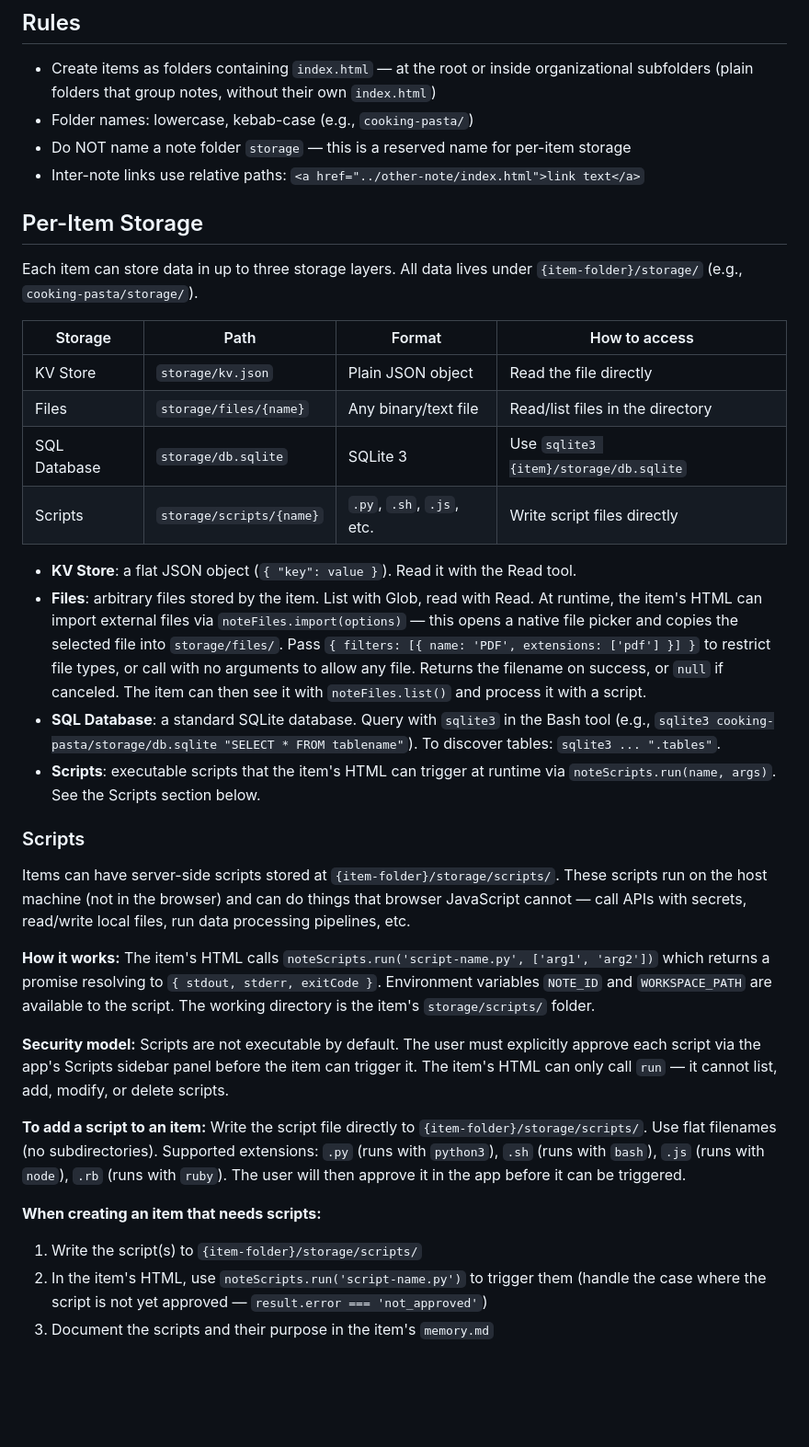
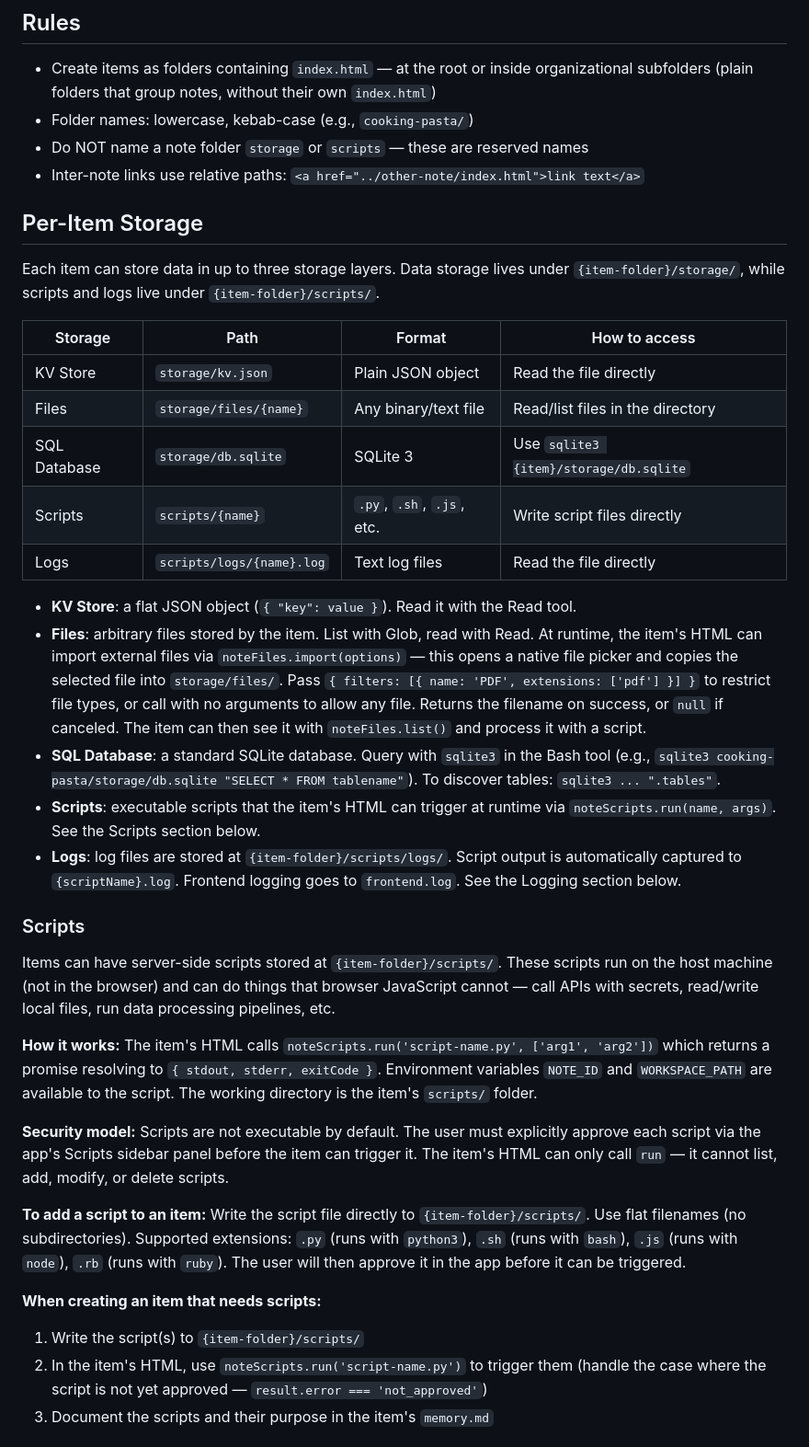
Before and after one commit to nordlenord/hs-update-model-list, a Markdown page: workspace-claude.md, the part around one of its changes. Shown at 92% size. GitHub-like rendering; blank space fills up the shorter version.

```diff
--- a/workspace-claude.md
+++ b/workspace-claude.md
@@ -36,36 +39,38 @@ When asked to create a note, create a folder (lowercase, kebab-case, e.g., `cook
 
 - Create items as folders containing `index.html` — at the root or inside organizational subfolders (plain folders that group notes, without their own `index.html`)
 - Folder names: lowercase, kebab-case (e.g., `cooking-pasta/`)
-- Do NOT name a note folder `storage` — this is a reserved name for per-item storage
+- Do NOT name a note folder `storage` or `scripts` — these are reserved names
 - Inter-note links use relative paths: `<a href="../other-note/index.html">link text</a>`
 
 ## Per-Item Storage
 
-Each item can store data in up to three storage layers. All data lives under `{item-folder}/storage/` (e.g., `cooking-pasta/storage/`).
+Each item can store data in up to three storage layers. Data storage lives under `{item-folder}/storage/`, while scripts and logs live under `{item-folder}/scripts/`.
 
 | Storage | Path | Format | How to access |
 |---------|------|--------|---------------|
 | KV Store | `storage/kv.json` | Plain JSON object | Read the file directly |
 | Files | `storage/files/{name}` | Any binary/text file | Read/list files in the directory |
 | SQL Database | `storage/db.sqlite` | SQLite 3 | Use `sqlite3 {item}/storage/db.sqlite` |
-| Scripts | `storage/scripts/{name}` | `.py`, `.sh`, `.js`, etc. | Write script files directly |
+| Scripts | `scripts/{name}` | `.py`, `.sh`, `.js`, etc. | Write script files directly |
+| Logs | `scripts/logs/{name}.log` | Text log files | Read the file directly |
 
 - **KV Store**: a flat JSON object (`{ "key": value }`). Read it with the Read tool.
 - **Files**: arbitrary files stored by the item. List with Glob, read with Read. At runtime, the item's HTML can import external files via `noteFiles.import(options)` — this opens a native file picker and copies the selected file into `storage/files/`. Pass `{ filters: [{ name: 'PDF', extensions: ['pdf'] }] }` to restrict file types, or call with no arguments to allow any file. Returns the filename on success, or `null` if canceled. The item can then see it with `noteFiles.list()` and process it with a script.
 - **SQL Database**: a standard SQLite database. Query with `sqlite3` in the Bash tool (e.g., `sqlite3 cooking-pasta/storage/db.sqlite "SELECT * FROM tablename"`). To discover tables: `sqlite3 ... ".tables"`.
 - **Scripts**: executable scripts that the item's HTML can trigger at runtime via `noteScripts.run(name, args)`. See the Scripts section below.
+- **Logs**: log files are stored at `{item-folder}/scripts/logs/`. Script output is automatically captured to `{scriptName}.log`. Frontend logging goes to `frontend.log`. See the Logging section below.
 
 ### Scripts
 
-Items can have server-side scripts stored at `{item-folder}/storage/scripts/`. These scripts run on the host machine (not in the browser) and can do things that browser JavaScript cannot — call APIs with secrets, read/write local files, run data processing pipelines, etc.
+Items can have server-side scripts stored at `{item-folder}/scripts/`. These scripts run on the host machine (not in the browser) and can do things that browser JavaScript cannot — call APIs with secrets, read/write local files, run data processing pipelines, etc.
 
-**How it works:** The item's HTML calls `noteScripts.run('script-name.py', ['arg1', 'arg2'])` which returns a promise resolving to `{ stdout, stderr, exitCode }`. Environment variables `NOTE_ID` and `WORKSPACE_PATH` are available to the script. The working directory is the item's `storage/scripts/` folder.
+**How it works:** The item's HTML calls `noteScripts.run('script-name.py', ['arg1', 'arg2'])` which returns a promise resolving to `{ stdout, stderr, exitCode }`. Environment variables `NOTE_ID` and `WORKSPACE_PATH` are available to the script. The working directory is the item's `scripts/` folder.
 
 **Security model:** Scripts are not executable by default. The user must explicitly approve each script via the app's Scripts sidebar panel before the item can trigger it. The item's HTML can only call `run` — it cannot list, add, modify, or delete scripts.
 
-**To add a script to an item:** Write the script file directly to `{item-folder}/storage/scripts/`. Use flat filenames (no subdirectories). Supported extensions: `.py` (runs with `python3`), `.sh` (runs with `bash`), `.js` (runs with `node`), `.rb` (runs with `ruby`). The user will then approve it in the app before it can be triggered.
+**To add a script to an item:** Write the script file directly to `{item-folder}/scripts/`. Use flat filenames (no subdirectories). Supported extensions: `.py` (runs with `python3`), `.sh` (runs with `bash`), `.js` (runs with `node`), `.rb` (runs with `ruby`). The user will then approve it in the app before it can be triggered.
 
 **When creating an item that needs scripts:**
-1. Write the script(s) to `{item-folder}/storage/scripts/`
+1. Write the script(s) to `{item-folder}/scripts/`
 2. In the item's HTML, use `noteScripts.run('script-name.py')` to trigger them (handle the case where the script is not yet approved — `result.error === 'not_approved'`)
 3. Document the scripts and their purpose in the item's `memory.md`
```
Also changed, not shown: other parts of workspace-claude.md (+24 -3 lines).
